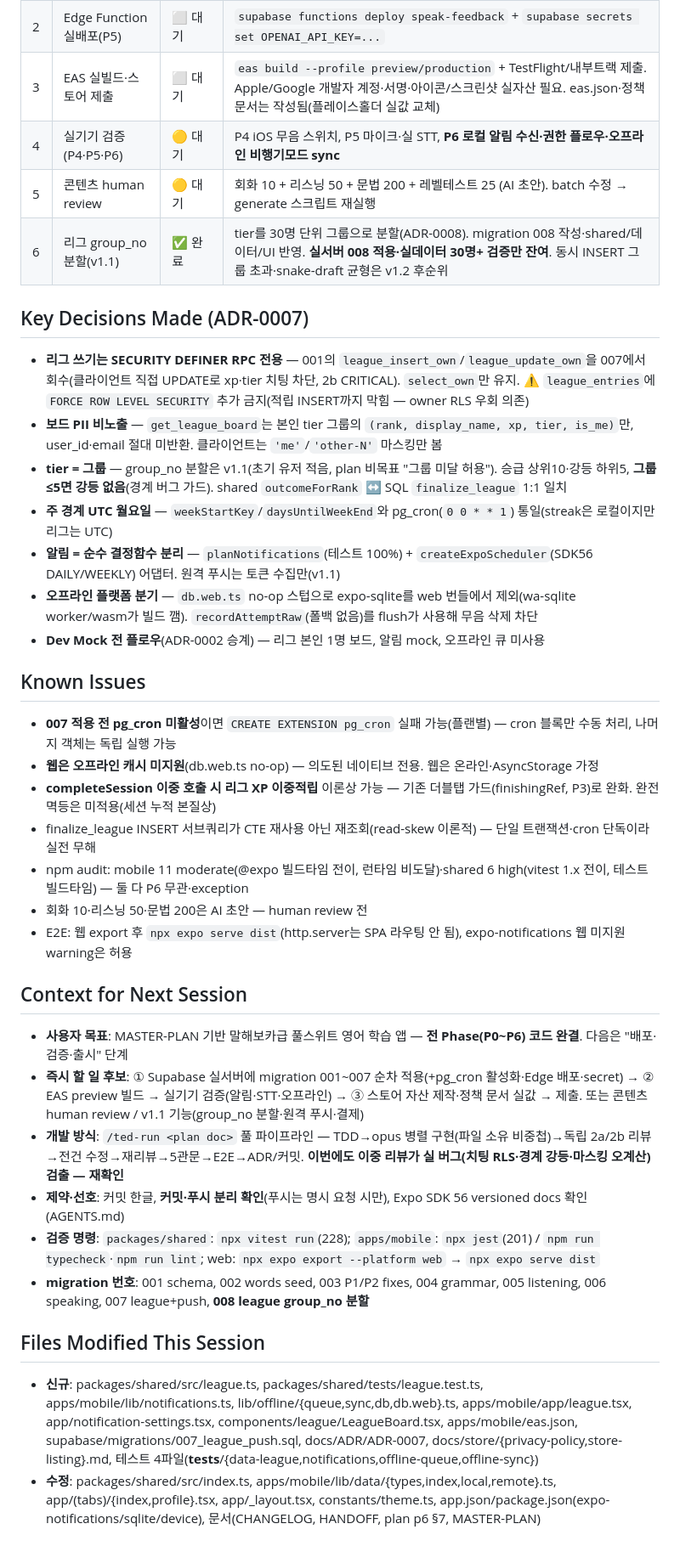
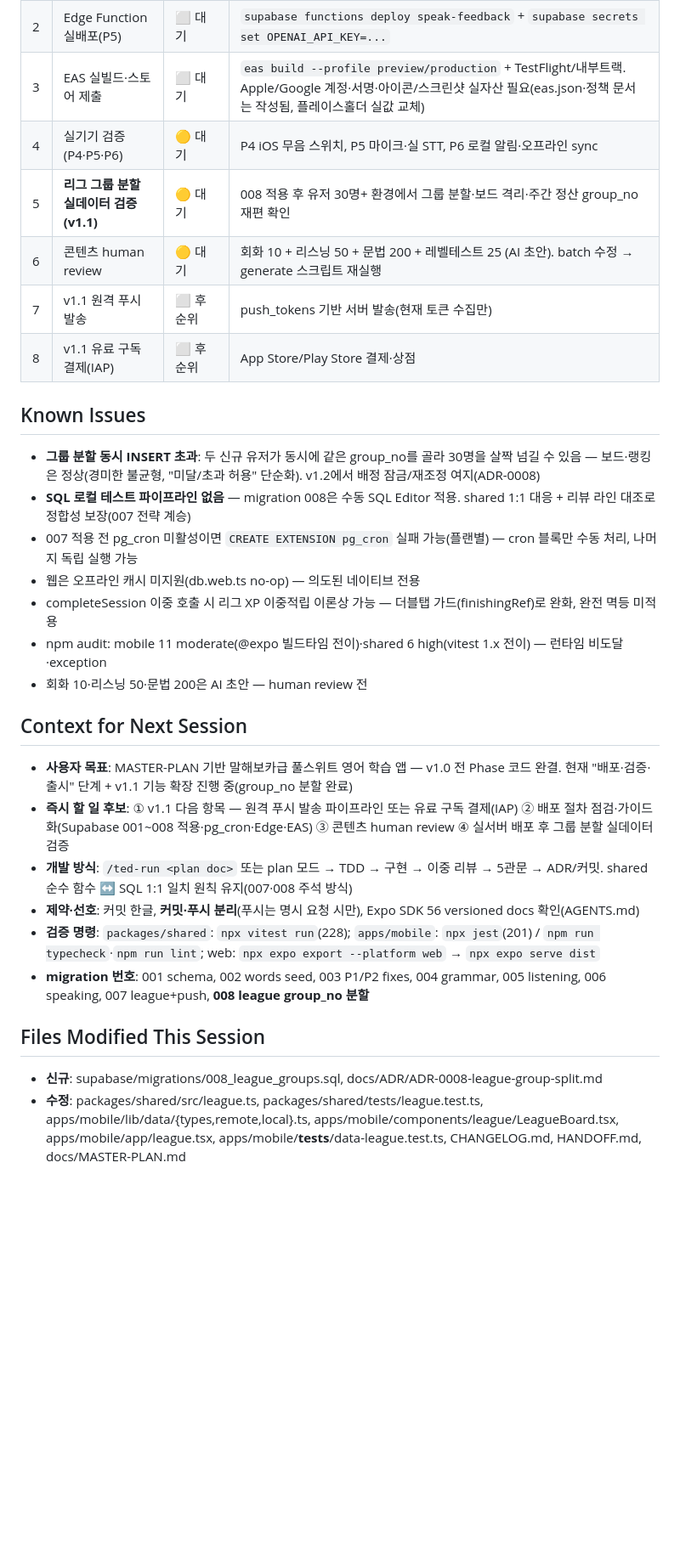
Before and after one commit to withwooyong/ted_voca, a Markdown page: HANDOFF.md, the part around one of its changes. Shown at 85% size. Rendered like a GitHub page; blank space fills up the shorter version.

Commit message:
세션 인수인계 — v1.1 리그 group_no 분할 핸드오프
CHANGELOG: [Unreleased] → [2026-06-13] v1.1 그룹 분할(b77fc95) 확정
HANDOFF: 현재 상태·다음 세션 컨텍스트(v1.1 다음 항목·배포·실데이터 검증) 갱신

```diff
--- a/HANDOFF.md
+++ b/HANDOFF.md
@@ -34,39 +39,31 @@
 | 2 | Edge Function 실배포(P5) | ⬜ 대기 | `supabase functions deploy speak-feedback` + `supabase secrets set OPENAI_API_KEY=...` |
-| 3 | EAS 실빌드·스토어 제출 | ⬜ 대기 | `eas build --profile preview/production` + TestFlight/내부트랙 제출. Apple/Google 개발자 계정·서명·아이콘/스크린샷 실자산 필요. eas.json·정책 문서는 작성됨(플레이스홀더 실값 교체) |
-| 4 | 실기기 검증(P4·P5·P6) | 🟡 대기 | P4 iOS 무음 스위치, P5 마이크·실 STT, **P6 로컬 알림 수신·권한 플로우·오프라인 비행기모드 sync** |
-| 5 | 콘텐츠 human review | 🟡 대기 | 회화 10 + 리스닝 50 + 문법 200 + 레벨테스트 25 (AI 초안). batch 수정 → generate 스크립트 재실행 |
-| 6 | 리그 group_no 분할(v1.1) | ✅ 완료 | tier를 30명 단위 그룹으로 분할(ADR-0008). migration 008 작성·shared/데이터/UI 반영. **실서버 008 적용·실데이터 30명+ 검증만 잔여**. 동시 INSERT 그룹 초과·snake-draft 균형은 v1.2 후순위 |
-
-## Key Decisions Made (ADR-0007)
-
-- **리그 쓰기는 SECURITY DEFINER RPC 전용** — 001의 `league_insert_own`/`league_update_own`을 007에서 회수(클라이언트 직접 UPDATE로 xp·tier 치팅 차단, 2b CRITICAL). `select_own`만 유지. ⚠️ `league_entries`에 `FORCE ROW LEVEL SECURITY` 추가 금지(적립 INSERT까지 막힘 — owner RLS 우회 의존)
-- **보드 PII 비노출** — `get_league_board`는 본인 tier 그룹의 `(rank, display_name, xp, tier, is_me)`만, user_id·email 절대 미반환. 클라이언트는 `'me'`/`'other-N'` 마스킹만 봄
-- **tier = 그룹** — group_no 분할은 v1.1(초기 유저 적음, plan 비목표 "그룹 미달 허용"). 승급 상위10·강등 하위5, **그룹≤5면 강등 없음**(경계 버그 가드). shared `outcomeForRank` ↔ SQL `finalize_league` 1:1 일치
-- **주 경계 UTC 월요일** — `weekStartKey`/`daysUntilWeekEnd`와 pg_cron(`0 0 * * 1`) 통일(streak은 로컬이지만 리그는 UTC)
-- **알림 = 순수 결정함수 분리** — `planNotifications`(테스트 100%) + `createExpoScheduler`(SDK56 DAILY/WEEKLY) 어댑터. 원격 푸시는 토큰 수집만(v1.1)
-- **오프라인 플랫폼 분기** — `db.web.ts` no-op 스텁으로 expo-sqlite를 web 번들에서 제외(wa-sqlite worker/wasm가 빌드 깸). `recordAttemptRaw`(폴백 없음)를 flush가 사용해 무음 삭제 차단
-- **Dev Mock 전 플로우**(ADR-0002 승계) — 리그 본인 1명 보드, 알림 mock, 오프라인 큐 미사용
+| 3 | EAS 실빌드·스토어 제출 | ⬜ 대기 | `eas build --profile preview/production` + TestFlight/내부트랙. Apple/Google 계정·서명·아이콘/스크린샷 실자산 필요(eas.json·정책 문서는 작성됨, 플레이스홀더 실값 교체) |
+| 4 | 실기기 검증(P4·P5·P6) | 🟡 대기 | P4 iOS 무음 스위치, P5 마이크·실 STT, P6 로컬 알림·오프라인 sync |
+| 5 | **리그 그룹 분할 실데이터 검증(v1.1)** | 🟡 대기 | 008 적용 후 유저 30명+ 환경에서 그룹 분할·보드 격리·주간 정산 group_no 재편 확인 |
+| 6 | 콘텐츠 human review | 🟡 대기 | 회화 10 + 리스닝 50 + 문법 200 + 레벨테스트 25 (AI 초안). batch 수정 → generate 스크립트 재실행 |
+| 7 | v1.1 원격 푸시 발송 | ⬜ 후순위 | push_tokens 기반 서버 발송(현재 토큰 수집만) |
+| 8 | v1.1 유료 구독 결제(IAP) | ⬜ 후순위 | App Store/Play Store 결제·상점 |
 
 ## Known Issues
 
-- **007 적용 전 pg_cron 미활성**이면 `CREATE EXTENSION pg_cron` 실패 가능(플랜별) — cron 블록만 수동 처리, 나머지 객체는 독립 실행 가능
-- **웹은 오프라인 캐시 미지원**(db.web.ts no-op) — 의도된 네이티브 전용. 웹은 온라인·AsyncStorage 가정
-- **completeSession 이중 호출 시 리그 XP 이중적립** 이론상 가능 — 기존 더블탭 가드(finishingRef, P3)로 완화. 완전 멱등은 미적용(세션 누적 본질상)
-- finalize_league INSERT 서브쿼리가 CTE 재사용 아닌 재조회(read-skew 이론적) — 단일 트랜잭션·cron 단독이라 실전 무해
-- npm audit: mobile 11 moderate(@expo 빌드타임 전이, 런타임 비도달)·shared 6 high(vitest 1.x 전이, 테스트 빌드타임) — 둘 다 P6 무관·exception
+- **그룹 분할 동시 INSERT 초과**: 두 신규 유저가 동시에 같은 group_no를 골라 30명을 살짝 넘길 수 있음 — 보드·랭킹은 정상(경미한 불균형, "미달/초과 허용" 단순화). v1.2에서 배정 잠금/재조정 여지(ADR-0008)
+- **SQL 로컬 테스트 파이프라인 없음** — migration 008은 수동 SQL Editor 적용. shared 1:1 대응 + 리뷰 라인 대조로 정합성 보장(007 전략 계승)
+- 007 적용 전 pg_cron 미활성이면 `CREATE EXTENSION pg_cron` 실패 가능(플랜별) — cron 블록만 수동 처리, 나머지 독립 실행 가능
+- 웹은 오프라인 캐시 미지원(db.web.ts no-op) — 의도된 네이티브 전용
+- completeSession 이중 호출 시 리그 XP 이중적립 이론상 가능 — 더블탭 가드(finishingRef)로 완화, 완전 멱등 미적용
+- npm audit: mobile 11 moderate(@expo 빌드타임 전이)·shared 6 high(vitest 1.x 전이) — 런타임 비도달·exception
 - 회화 10·리스닝 50·문법 200은 AI 초안 — human review 전
-- E2E: 웹 export 후 `npx expo serve dist`(http.server는 SPA 라우팅 안 됨), expo-notifications 웹 미지원 warning은 허용
 
 ## Context for Next Session
 
-- **사용자 목표**: MASTER-PLAN 기반 말해보카급 풀스위트 영어 학습 앱 — **전 Phase(P0~P6) 코드 완결**. 다음은 "배포·검증·출시" 단계
-- **즉시 할 일 후보**: ① Supabase 실서버에 migration 001~007 순차 적용(+pg_cron 활성화·Edge 배포·secret) → ② EAS preview 빌드 → 실기기 검증(알림·STT·오프라인) → ③ 스토어 자산 제작·정책 문서 실값 → 제출. 또는 콘텐츠 human review / v1.1 기능(group_no 분할·원격 푸시·결제)
-- **개발 방식**: `/ted-run <plan doc>` 풀 파이프라인 — TDD→opus 병렬 구현(파일 소유 비중첩)→독립 2a/2b 리뷰→전건 수정→재리뷰→5관문→E2E→ADR/커밋. **이번에도 이중 리뷰가 실 버그(치팅 RLS·경계 강등·마스킹 오계산) 검출 — 재확인**
-- **제약·선호**: 커밋 한글, **커밋·푸시 분리 확인**(푸시는 명시 요청 시만), Expo SDK 56 versioned docs 확인(AGENTS.md)
+- **사용자 목표**: MASTER-PLAN 기반 말해보카급 풀스위트 영어 학습 앱 — v1.0 전 Phase 코드 완결. 현재 "배포·검증·출시" 단계 + v1.1 기능 확장 진행 중(group_no 분할 완료)
+- **즉시 할 일 후보**: ① v1.1 다음 항목 — 원격 푸시 발송 파이프라인 또는 유료 구독 결제(IAP) ② 배포 절차 점검·가이드화(Supabase 001~008 적용·pg_cron·Edge·EAS) ③ 콘텐츠 human review ④ 실서버 배포 후 그룹 분할 실데이터 검증
+- **개발 방식**: `/ted-run <plan doc>` 또는 plan 모드 → TDD → 구현 → 이중 리뷰 → 5관문 → ADR/커밋. shared 순수 함수 ↔ SQL 1:1 일치 원칙 유지(007·008 주석 방식)
+- **제약·선호**: 커밋 한글, **커밋·푸시 분리**(푸시는 명시 요청 시만), Expo SDK 56 versioned docs 확인(AGENTS.md)
 - **검증 명령**: `packages/shared`: `npx vitest run`(228); `apps/mobile`: `npx jest`(201) / `npm run typecheck`·`npm run lint`; web: `npx expo export --platform web` → `npx expo serve dist`
 - **migration 번호**: 001 schema, 002 words seed, 003 P1/P2 fixes, 004 grammar, 005 listening, 006 speaking, 007 league+push, **008 league group_no 분할**
 
 ## Files Modified This Session
 
-- **신규**: packages/shared/src/league.ts, packages/shared/tests/league.test.ts, apps/mobile/lib/notifications.ts, lib/offline/{queue,sync,db,db.web}.ts, apps/mobile/app/league.tsx, app/notification-settings.tsx, components/league/LeagueBoard.tsx, apps/mobile/eas.json, supabase/migrations/007_league_push.sql, docs/ADR/ADR-0007, docs/store/{privacy-policy,store-listing}.md, 테스트 4파일(__tests__/{data-league,notifications,offline-queue,offline-sync})
-- **수정**: packages/shared/src/index.ts, apps/mobile/lib/data/{types,index,local,remote}.ts, app/(tabs)/{index,profile}.tsx, app/_layout.tsx, constants/theme.ts, app.json/package.json(expo-notifications/sqlite/device), 문서(CHANGELOG, HANDOFF, plan p6 §7, MASTER-PLAN)
+- **신규**: supabase/migrations/008_league_groups.sql, docs/ADR/ADR-0008-league-group-split.md
+- **수정**: packages/shared/src/league.ts, packages/shared/tests/league.test.ts, apps/mobile/lib/data/{types,remote,local}.ts, apps/mobile/components/league/LeagueBoard.tsx, apps/mobile/app/league.tsx, apps/mobile/__tests__/data-league.test.ts, CHANGELOG.md, HANDOFF.md, docs/MASTER-PLAN.md
```
Also changed, not shown: other parts of HANDOFF.md (+20 -15 lines), CHANGELOG.md (+13 -1 lines).
